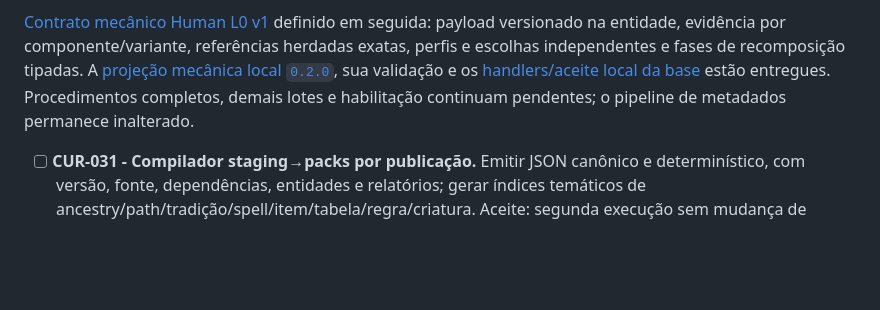
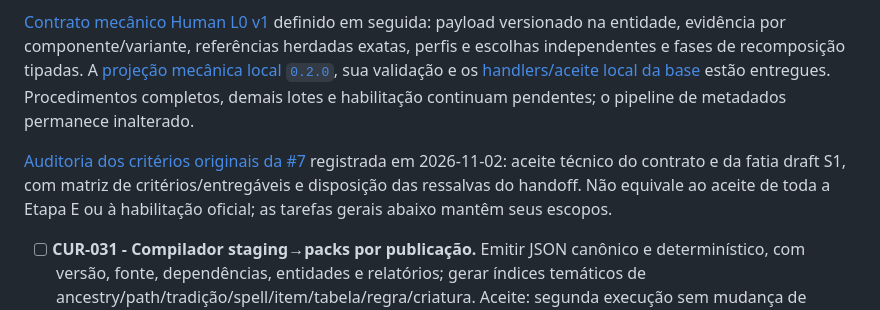
Before and after one commit to AntonioVCruz/sotdl-character-forge, a Markdown page: docs/tarefas-curadoria-compendios.md, the part around the change. Drawn GitHub-style; blank space fills up the shorter version.

Commit message:
Audit original issue 7 criteria and record scoped acceptance

```diff
--- a/docs/tarefas-curadoria-compendios.md
+++ b/docs/tarefas-curadoria-compendios.md
@@ -113,6 +113,8 @@ Preparação da próxima entrega mecânica em 2026-11-02: [revisão de conteúdo
 
 [Contrato mecânico Human L0 v1](contrato-mecanico-human-l0.md) definido em seguida: payload versionado na entidade, evidência por componente/variante, referências herdadas exatas, perfis e escolhas independentes e fases de recomposição tipadas. A [projeção mecânica local `0.2.0`](entrega-projecao-mecanica-human-l0.md), sua validação e os [handlers/aceite local da base](entrega-motor-human-l0.md) estão entregues. Procedimentos completos, demais lotes e habilitação continuam pendentes; o pipeline de metadados permanece inalterado.
 
+[Auditoria dos critérios originais da #7](aceite-criterios-originais-issue7.md) registrada em 2026-11-02: aceite técnico do contrato e da fatia draft S1, com matriz de critérios/entregáveis e disposição das ressalvas do handoff. Não equivale ao aceite de toda a Etapa E ou à habilitação oficial; as tarefas gerais abaixo mantêm seus escopos.
+
 - [ ] **CUR-031 - Compilador staging→packs por publicação.** Emitir JSON canônico e determinístico, com versão, fonte, dependências, entidades e relatórios; gerar índices temáticos de ancestry/path/tradição/spell/item/tabela/regra/criatura. Aceite: segunda execução sem mudança de entrada gera mesmo conteúdo/hash; IDs não dependem da ordem de leitura. Dep.: CUR-007/012/013; cada lote mecânico concluído. Parcial em 2026-11-02: quatro atividades da projeção Human L0 de metadados entregues — compilação, índice, relatório e [aceite integrado técnico](aceite-integrado-human-l0.md). Revisão de conteúdo e projeções mecânicas continuam necessárias.
 - [ ] **CUR-032 - Validação cruzada do catálogo.** Verificar IDs, páginas/status, dependências exatas, refs de entidades/tabelas, ciclos e conflitos de versões. Aceite: todo erro possui arquivo/trecho/registro; pack inválido não entra no estado persistido; não usar `source.status` para ocultar lacunas. Dep.: CUR-031. Parcial em 2026-11-02: gate específico da fatia Human L0 de metadados e testes de persistência/rejeição entregues na [atividade 4 da #7](aceite-integrado-human-l0.md); demais lotes, categorias e relações ainda pendentes.
 - [ ] **CUR-033 - Generalizar slots e elegibilidade.** Remover dependência de `fictionalData`, `demoSlot`, `demoLevel` e `MAGIC_PATH` para o ruleset real, mantendo o demo isolado e seus saves válidos. Aceite: pack real validado torna-se candidato somente quando a opção está habilitada e suas capacidades estão suportadas. Dep.: CUR-014/015/017/018/020/021/032.
```
Also changed, not shown: docs/aceite-criterios-originais-issue7.md (added, +77 -0 lines), docs/estado-issues.md (+3 -1 lines).
